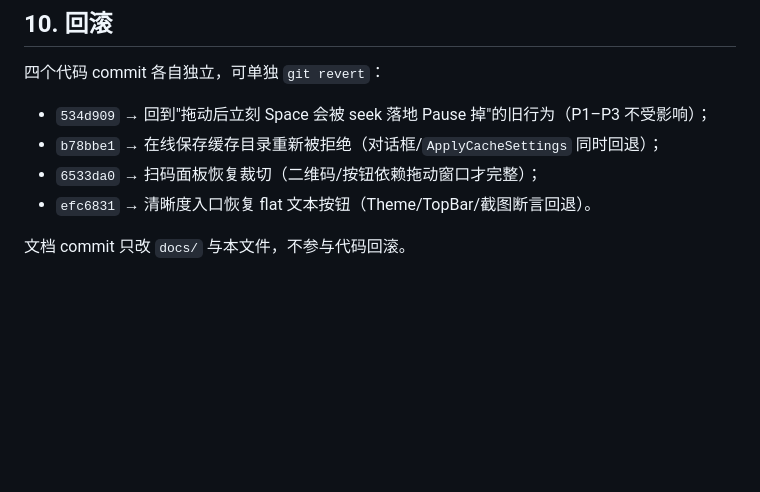
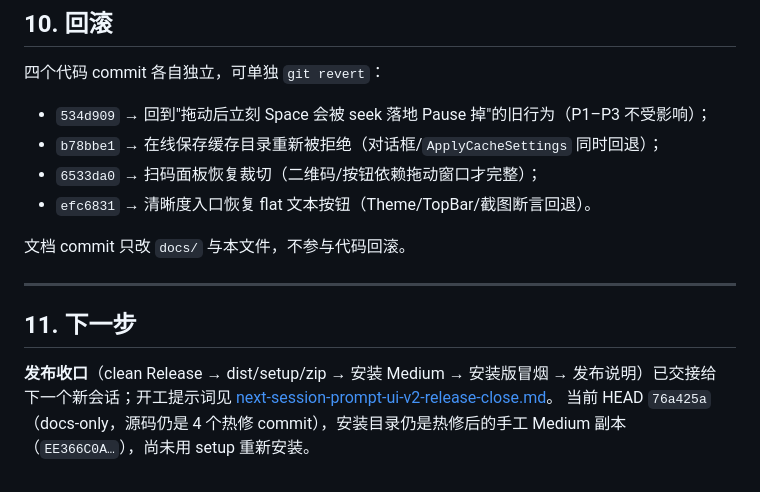
Before and after one commit to HappinessJo/lapian-player, a Markdown page: docs/handoff-2026-10-26-ui-v2-3d-hotfix-close.md, the part around the change. GitHub-like rendering; blank space fills up the shorter version.

```diff
--- a/docs/handoff-2026-10-26-ui-v2-3d-hotfix-close.md
+++ b/docs/handoff-2026-10-26-ui-v2-3d-hotfix-close.md
@@ -314,3 +314,12 @@ $sp = 'build\hotfix-gates\settings-final'
 - `efc6831` → 清晰度入口恢复 flat 文本按钮（Theme/TopBar/截图断言回退）。
 
 文档 commit 只改 `docs/` 与本文件，不参与代码回滚。
+
+---
+
+## 11. 下一步
+
+**发布收口**（clean Release → dist/setup/zip → 安装 Medium → 安装版冒烟 → 发布说明）已交接给
+下一个新会话；开工提示词见 [next-session-prompt-ui-v2-release-close.md](next-session-prompt-ui-v2-release-close.md)。
+当前 HEAD `76a425a`（docs-only，源码仍是 4 个热修 commit），安装目录仍是热修后的手工 Medium 副本
+（`EE366C0A…`），尚未用 setup 重新安装。
```
Also changed, not shown: docs/next-session-prompt-ui-v2-release-close.md (+19 -5 lines).
